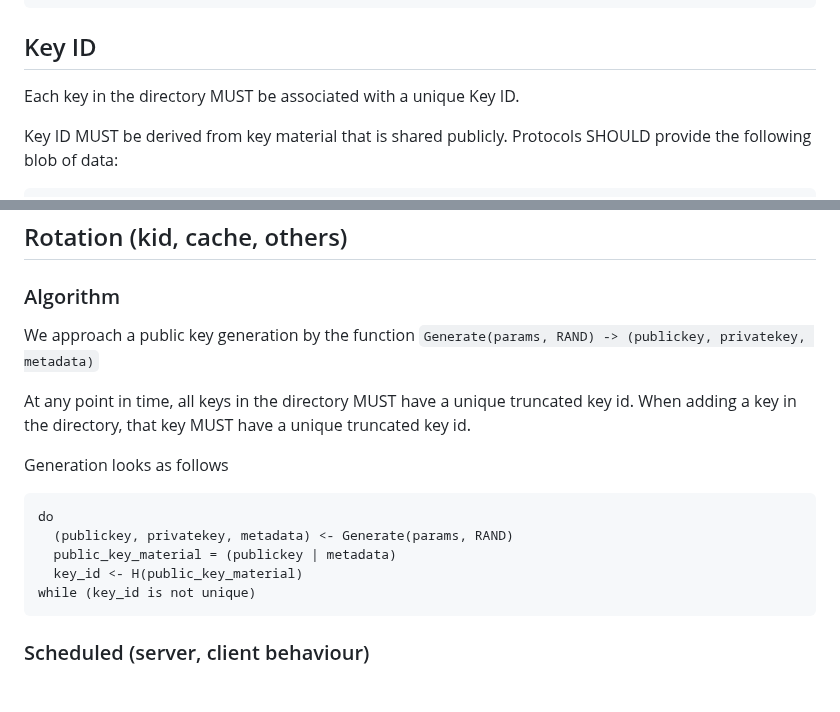
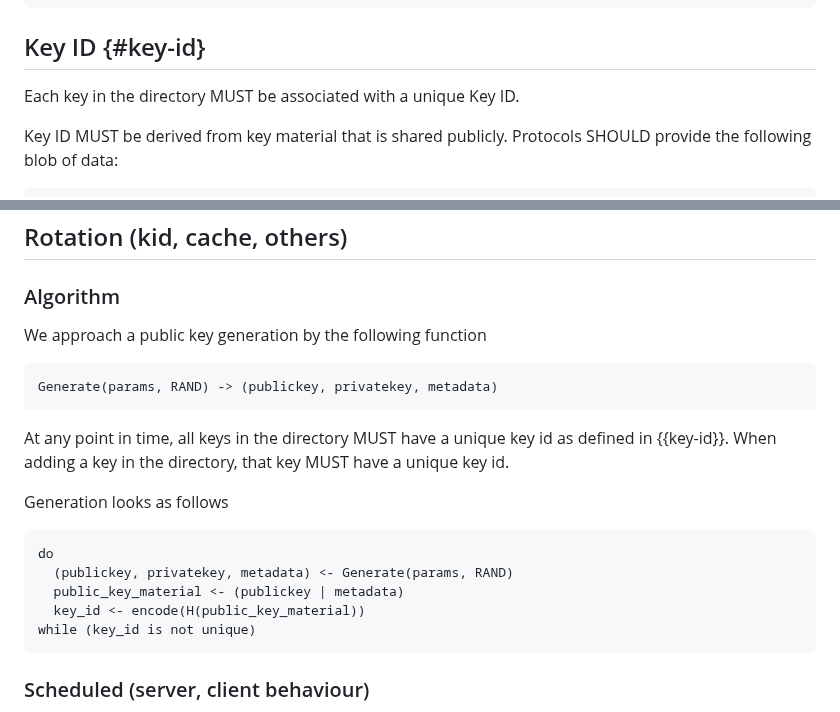
Before and after one commit to thibmeu/draft-darling-key-directory-over-http, a Markdown page: draft-darling-key-directory-over-http.md, 2 parts joined by grey strips. Drawn GitHub-style; blank space fills up the shorter version.

Commit message:
Improve rotation algorithm section

```diff
--- a/draft-darling-key-directory-over-http.md
+++ b/draft-darling-key-directory-over-http.md
@@ -169,7 +169,7 @@ new, its cache is expired, or the Origin refuses requests with the current key s
     |                         |                         |
 ~~~
 
-## Key ID
+## Key ID {#key-id}
 
 Each key in the directory MUST be associated with a unique Key ID.
 
@@ -244,18 +244,22 @@ Expired key MAY be presented for completion, only if the protocol defines a
 
 ### Algorithm
 
-We approach a public key generation by the function `Generate(params, RAND) -> (publickey, privatekey, metadata)`
+We approach a public key generation by the following function
 
-At any point in time, all keys in the directory MUST have a unique truncated key id.
-When adding a key in the directory, that key MUST have a unique truncated key id.
+~~~
+Generate(params, RAND) -> (publickey, privatekey, metadata)
+~~~
+
+At any point in time, all keys in the directory MUST have a unique key id as defined in {{key-id}}.
+When adding a key in the directory, that key MUST have a unique key id.
 
 Generation looks as follows
 
 ~~~
 do
   (publickey, privatekey, metadata) <- Generate(params, RAND)
-  public_key_material = (publickey | metadata)
-  key_id <- H(public_key_material)
+  public_key_material <- (publickey | metadata)
+  key_id <- encode(H(public_key_material))
 while (key_id is not unique)
 ~~~
 
```
